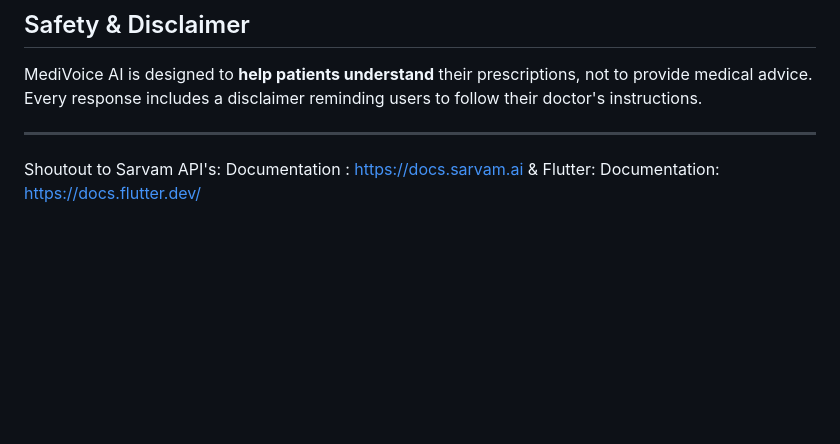
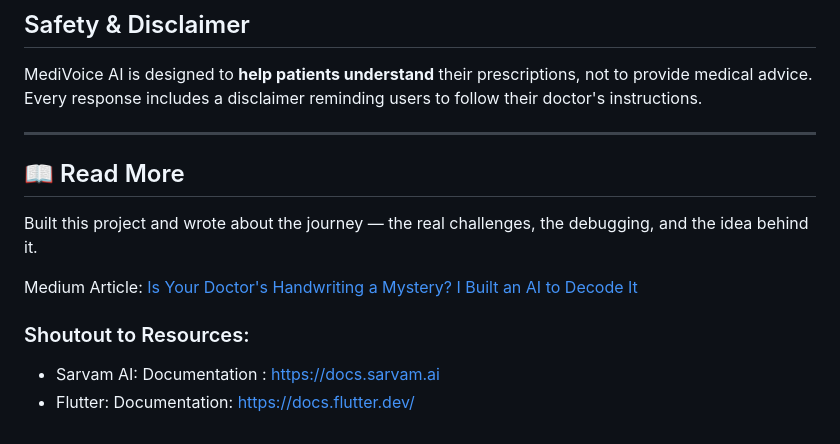
Before and after one commit to Devkalra/Medivoice_AI, a Markdown page: README.md, the part around the change. GitHub-like rendering; blank space fills up the shorter version.

```diff
--- a/README.md
+++ b/README.md
@@ -119,5 +119,12 @@ flutter run
 MediVoice AI is designed to **help patients understand** their prescriptions, not to provide medical advice. Every response includes a disclaimer reminding users to follow their doctor's instructions.
 
 ---
+## 📖 Read More
 
-Shoutout to Sarvam API's: Documentation : https://docs.sarvam.ai & Flutter: Documentation: https://docs.flutter.dev/
+Built this project and wrote about the journey — the real challenges, the debugging, and the idea behind it.
+
+Medium Article: [Is Your Doctor's Handwriting a Mystery? I Built an AI to Decode It](https://medium.com/@kalradev50/is-your-doctors-handwriting-a-mystery-i-built-an-ai-to-decode-it-bc9e4be977cf)
+
+### Shoutout to Resources:
+* Sarvam AI: Documentation : https://docs.sarvam.ai
+* Flutter: Documentation: https://docs.flutter.dev/
```
